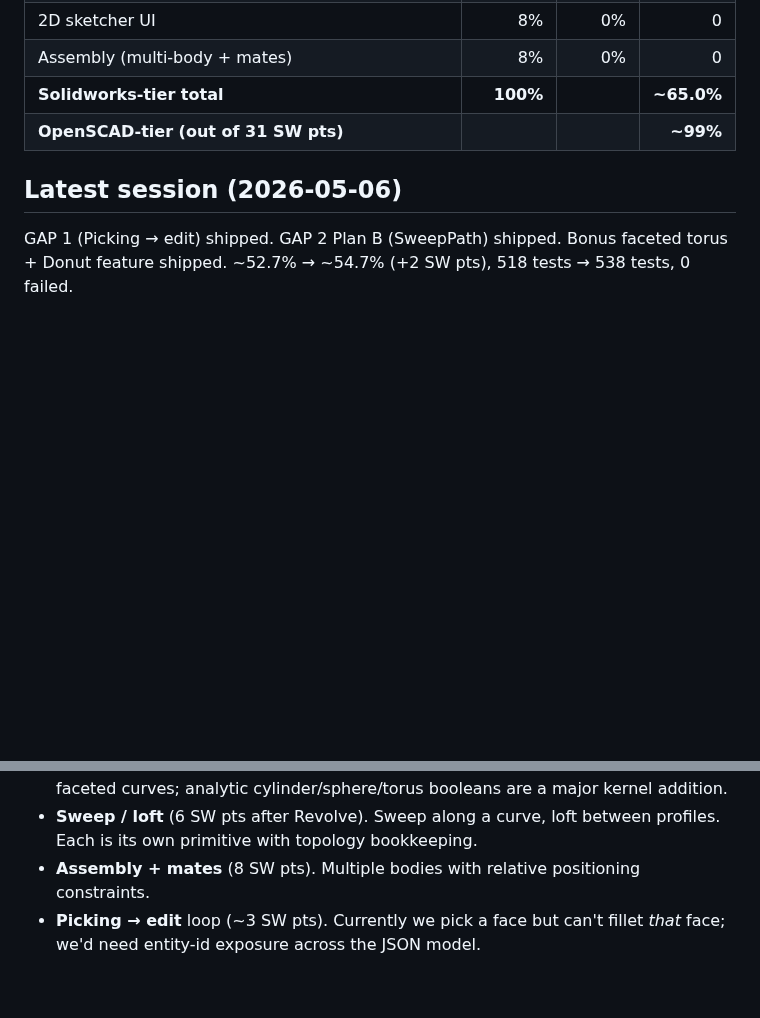
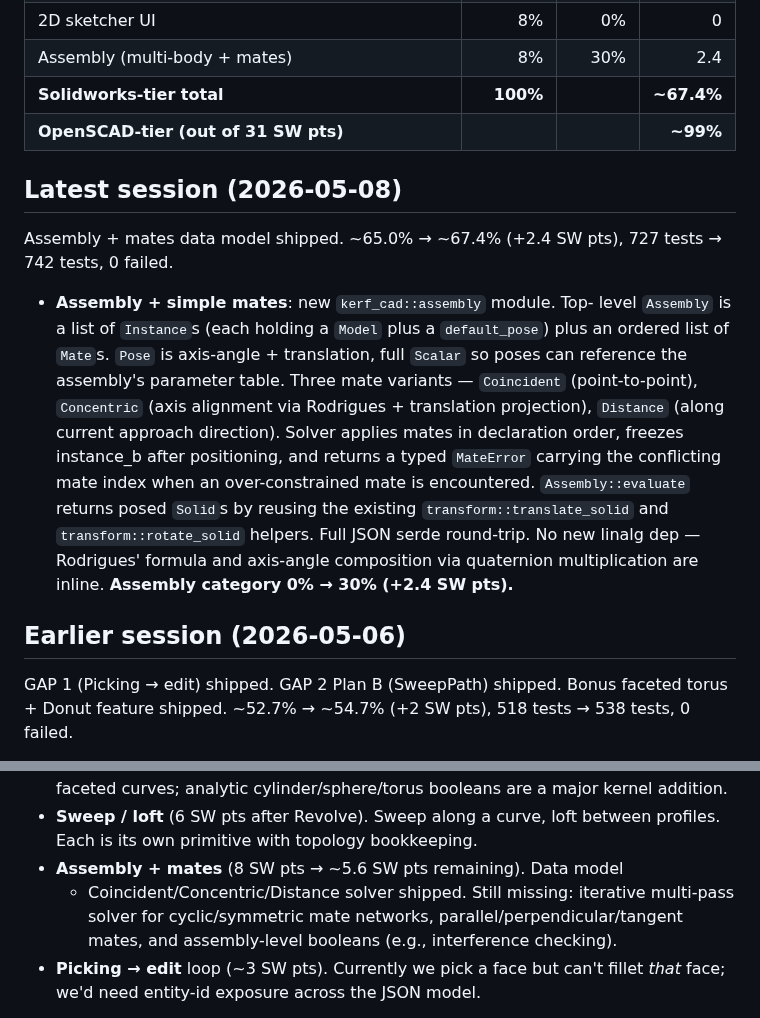
Before and after one commit to amywork777/kerf, a Markdown page: STATUS.md, 2 parts joined by grey strips. GitHub-like rendering; blank space fills up the shorter version.

Commit message:
docs: STATUS.md — Assembly 0% → 30%, 742 tests
Records the assembly + mates data model shipped this session: 11
integration tests + 4 unit tests, all green. Solidworks-tier total
goes 65.0% → 67.4% (+2.4 SW pts).

Co-Authored-By: Claude Opus 4.7 (1M context) <noreply@anthropic.com>

```diff
--- a/STATUS.md
+++ b/STATUS.md
@@ -58,11 +58,33 @@ kernel + authoring + viewer + production output).
 | Reference geometry (RefPoint, RefAxis, RefPlane, Mirror, BoundingBoxRef, CentroidPoint, DistanceRod, AngleArc, Marker3D, VectorArrow) | 3% | 85% | 2.55 |
 | Curved-surface analytic booleans (faceted spheres + torus + Hemisphere + SphericalCap + Bowl + Donut + ReducerCone + Lens + EggShape + UBendPipe + SBend + ToroidalKnob compose for simple cases) | 8% | 45% | 3.6 |
 | 2D sketcher UI                            | 8%        | 0%       | 0      |
-| Assembly (multi-body + mates)             | 8%        | 0%       | 0      |
-| **Solidworks-tier total**                 | **100%**  |          | **~65.0%** |
+| Assembly (multi-body + mates)             | 8%        | 30%      | 2.4    |
+| **Solidworks-tier total**                 | **100%**  |          | **~67.4%** |
 | **OpenSCAD-tier (out of 31 SW pts)**      |           |          | **~99%**   |
 
-## Latest session (2026-05-06)
+## Latest session (2026-05-08)
+
+Assembly + mates data model shipped. ~65.0% → ~67.4% (+2.4 SW pts),
+727 tests → 742 tests, 0 failed.
+
+- **Assembly + simple mates**: new `kerf_cad::assembly` module. Top-
+  level `Assembly` is a list of `Instance`s (each holding a `Model` plus
+  a `default_pose`) plus an ordered list of `Mate`s. `Pose` is
+  axis-angle + translation, full `Scalar` so poses can reference the
+  assembly's parameter table. Three mate variants — `Coincident`
+  (point-to-point), `Concentric` (axis alignment via Rodrigues +
+  translation projection), `Distance` (along current approach
+  direction). Solver applies mates in declaration order, freezes
+  instance_b after positioning, and returns a typed `MateError`
+  carrying the conflicting mate index when an over-constrained mate
+  is encountered. `Assembly::evaluate` returns posed `Solid`s by
+  reusing the existing `transform::translate_solid` and
+  `transform::rotate_solid` helpers. Full JSON serde round-trip.
+  No new linalg dep — Rodrigues' formula and axis-angle composition
+  via quaternion multiplication are inline. **Assembly category 0% →
+  30% (+2.4 SW pts).**
+
+## Earlier session (2026-05-06)
 
 GAP 1 (Picking → edit) shipped. GAP 2 Plan B (SweepPath) shipped. Bonus
 faceted torus + Donut feature shipped. ~52.7% → ~54.7% (+2 SW pts), 518
@@ -182,8 +204,11 @@ multi-week engineering projects in their own right:
   major kernel addition.
 - **Sweep / loft** (6 SW pts after Revolve). Sweep along a curve, loft
   between profiles. Each is its own primitive with topology bookkeeping.
-- **Assembly + mates** (8 SW pts). Multiple bodies with relative
-  positioning constraints.
+- **Assembly + mates** (8 SW pts → ~5.6 SW pts remaining). Data model
+  + Coincident/Concentric/Distance solver shipped. Still missing:
+  iterative multi-pass solver for cyclic/symmetric mate networks,
+  parallel/perpendicular/tangent mates, and assembly-level booleans
+  (e.g., interference checking).
 - **Picking → edit** loop (~3 SW pts). Currently we pick a face but can't
   fillet *that* face; we'd need entity-id exposure across the JSON model.
 
```
